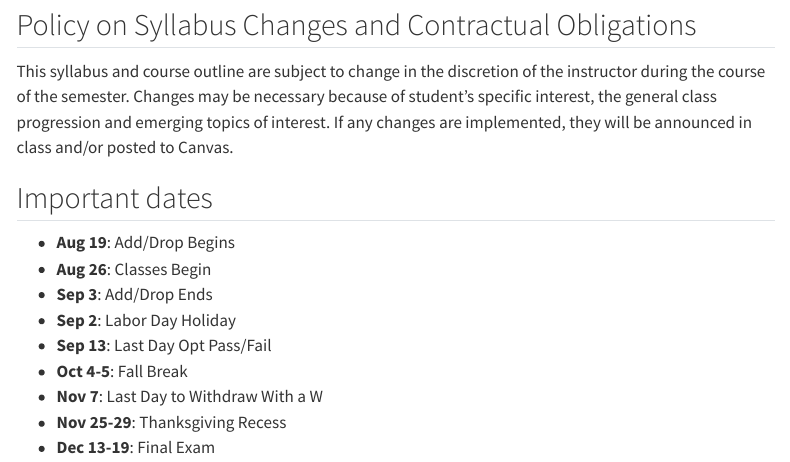
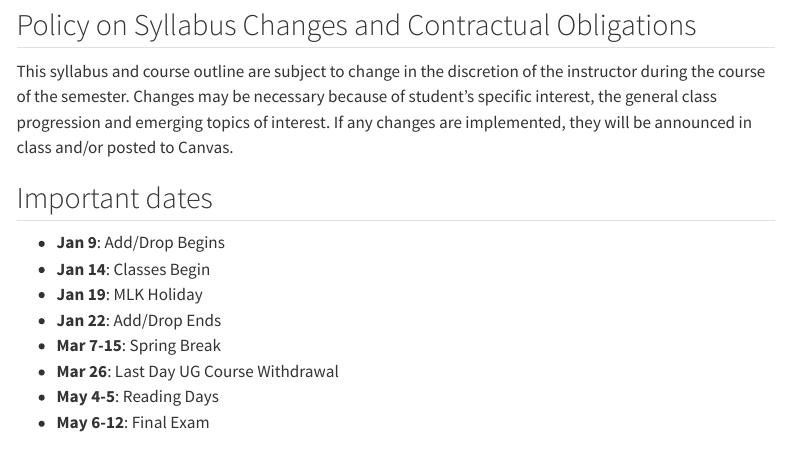
Before and after one commit to IanLiu0313/BAT2301_Spring26, a Quarto document (syllabus.qmd): the page in a window 1100 px wide, from 8530 px down. Rendered offline with R 4.5, knitr and Pandoc in place of Quarto, with nearby package versions; menus at the side of the page are left out.

Commit message:
changes made

```diff
--- a/syllabus.qmd
+++ b/syllabus.qmd
@@ -233,12 +233,11 @@ This syllabus and course outline are subject to change in the discretion of the
 
 ## Important dates
 
-- **Aug 19**: Add/Drop Begins
-- **Aug 26**: Classes Begin
-- **Sep 3**: Add/Drop Ends
-- **Sep 2**: Labor Day Holiday
-- **Sep 13**:  Last Day Opt Pass/Fail
-- **Oct 4-5**: Fall Break
-- **Nov 7**: Last Day to Withdraw With a W
-- **Nov 25-29**: Thanksgiving Recess
-- **Dec 13-19**: Final Exam
+- **Jan 9**: Add/Drop Begins
+- **Jan 14**: Classes Begin
+- **Jan 19**: MLK Holiday
+- **Jan 22**: Add/Drop Ends
+- **Mar 7-15**: Spring Break
+- **Mar 26**: Last Day UG Course Withdrawal
+- **May 4-5**: Reading Days
+- **May 6-12**: Final Exam
```
Also changed, not shown: 1 other file.
